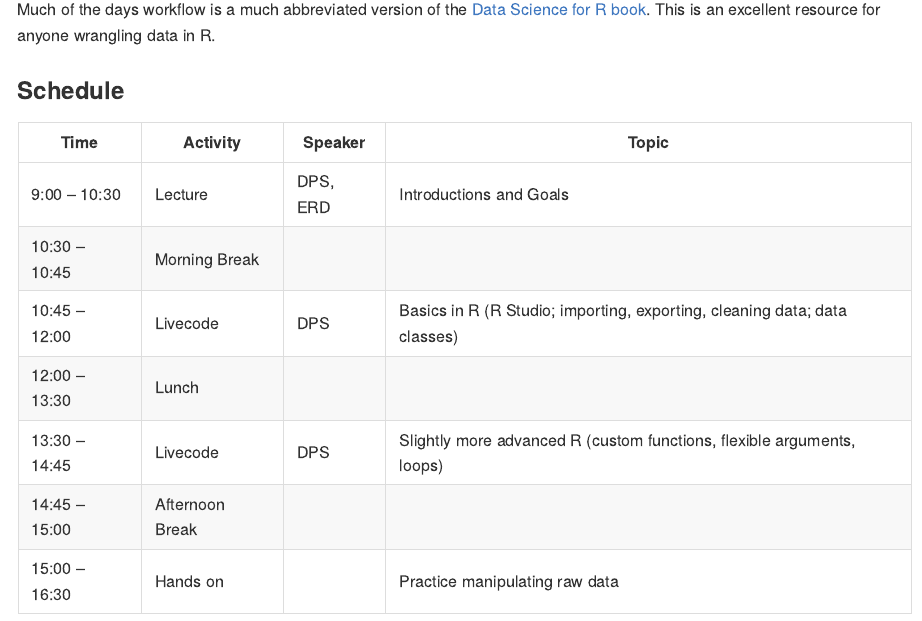
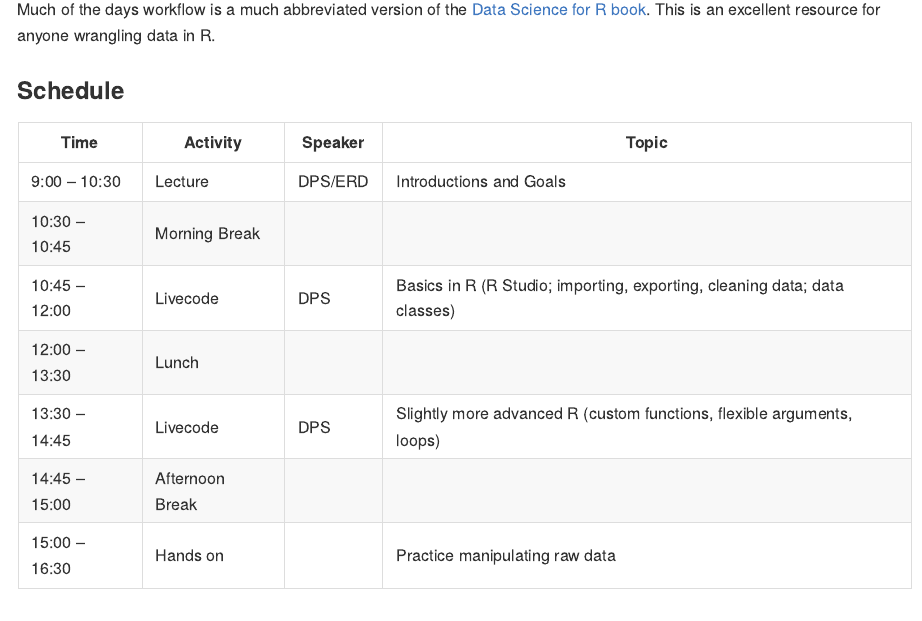
Before and after one commit to dpseidel/MovEco-R-Workshop, an R Markdown document (Suggested_Schedule.Rmd): the page in a window 1100 px wide, from 580 px down. Rendered offline with R 4.5, knitr and Pandoc, with nearby package versions.

Commit message:
A few more changes to the schedule

```diff
--- a/Suggested_Schedule.Rmd
+++ b/Suggested_Schedule.Rmd
@@ -20,7 +20,7 @@ This is an excellent resource for anyone wrangling data in R.
 ### Schedule
 | Time | Activity | Speaker | Topic |
 | ------------- | --------------- | --- | ------------------------------------ |
-| 9:00 – 10:30 | Lecture | DPS, ERD |  Introductions and Goals |
+| 9:00 – 10:30 | Lecture | DPS/ERD |  Introductions and Goals |
 | 10:30 – 10:45 | Morning Break | | |
 | 10:45 – 12:00 | Livecode | DPS | Basics in R (R Studio; importing, exporting, cleaning data; data classes) |
 | 12:00 – 13:30 | Lunch | | |
```
Also changed, not shown: Suggested_Schedule.Rmd (2 more changed lines).
